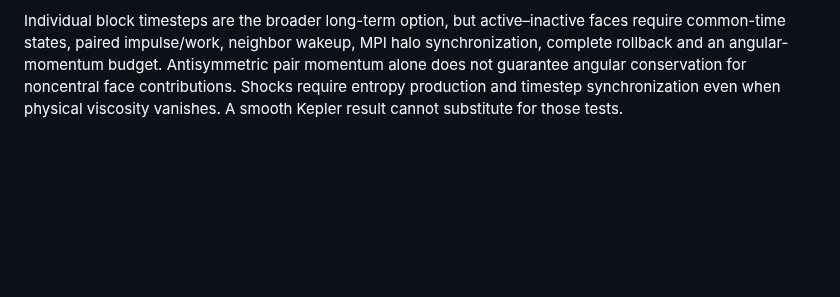
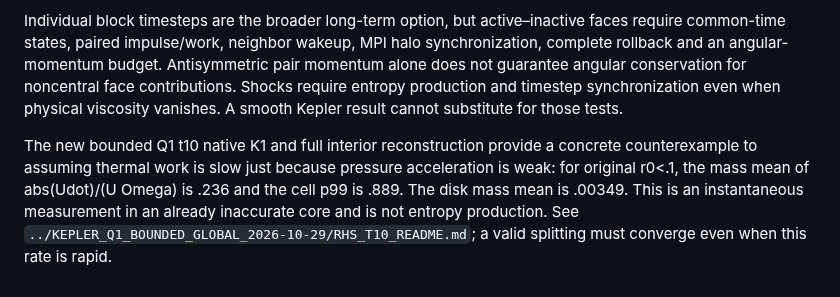
Before and after one commit to kjhan0606/LagEunha, a Markdown page: Docs/KEPLER_Q1_GRAVITY_CAP_2026-10-29/MULTIRATE_DIRECTION.md, the part around the change. Rendered like a GitHub page; blank space fills up the shorter version.

```diff
--- a/Docs/KEPLER_Q1_GRAVITY_CAP_2026-10-29/MULTIRATE_DIRECTION.md
+++ b/Docs/KEPLER_Q1_GRAVITY_CAP_2026-10-29/MULTIRATE_DIRECTION.md
@@ -7,3 +7,5 @@ Before such a method can be promoted, its discrete pressure force and internal-e
 Collision detection must use the actual modified microtrajectory and rollback the complete macrostep. The existing RK4 cubic event predictor cannot simply be reused for a different trajectory. For future Laguerre weights, volume depends on both positions and weights and their work terms must be included; zero weights must recover fixed-mass Voronoi. Re=infinity and no steering remain requirements.
 
 Individual block timesteps are the broader long-term option, but active–inactive faces require common-time states, paired impulse/work, neighbor wakeup, MPI halo synchronization, complete rollback and an angular-momentum budget. Antisymmetric pair momentum alone does not guarantee angular conservation for noncentral face contributions. Shocks require entropy production and timestep synchronization even when physical viscosity vanishes. A smooth Kepler result cannot substitute for those tests.
+
+The new bounded Q1 t10 native K1 and full interior reconstruction provide a concrete counterexample to assuming thermal work is slow just because pressure acceleration is weak: for original r0<.1, the mass mean of abs(Udot)/(U Omega) is .236 and the cell p99 is .889. The disk mass mean is .00349. This is an instantaneous measurement in an already inaccurate core and is not entropy production. See `../KEPLER_Q1_BOUNDED_GLOBAL_2026-10-29/RHS_T10_README.md`; a valid splitting must converge even when this rate is rapid.
```
Also changed, not shown: Docs/KEPLER_Q1_BOUNDED_GLOBAL_2026-10-29/RESULT_T10.md (+10 -0 lines), Docs/KEPLER_Q1_BOUNDED_GLOBAL_2026-10-29/RHS_T10_README.md (added, +19 -0 lines), Docs/KEPLER_Q1_BOUNDED_GLOBAL_2026-10-29/CORE_DENSITY_T10.png (added), 16 other files.
